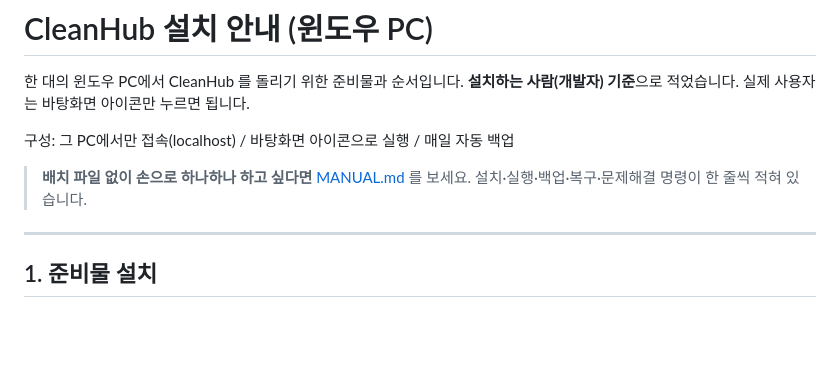
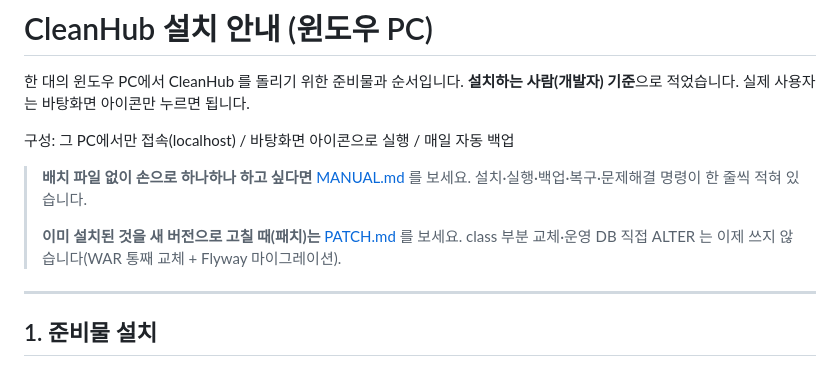
Before and after one commit to rimbong/cleaning-service, a Markdown page: deploy/README.md, the part around the change. GitHub-like rendering; blank space fills up the shorter version.

```diff
--- a/deploy/README.md
+++ b/deploy/README.md
@@ -7,6 +7,9 @@
 
 > **배치 파일 없이 손으로 하나하나 하고 싶다면** [MANUAL.md](MANUAL.md) 를 보세요.
 > 설치·실행·백업·복구·문제해결 명령이 한 줄씩 적혀 있습니다.
+>
+> **이미 설치된 것을 새 버전으로 고칠 때(패치)는** [PATCH.md](PATCH.md) 를 보세요.
+> class 부분 교체·운영 DB 직접 ALTER 는 이제 쓰지 않습니다(WAR 통째 교체 + Flyway 마이그레이션).
 
 ---
 
```
Also changed, not shown: deploy/PATCH.md (added, +141 -0 lines).
